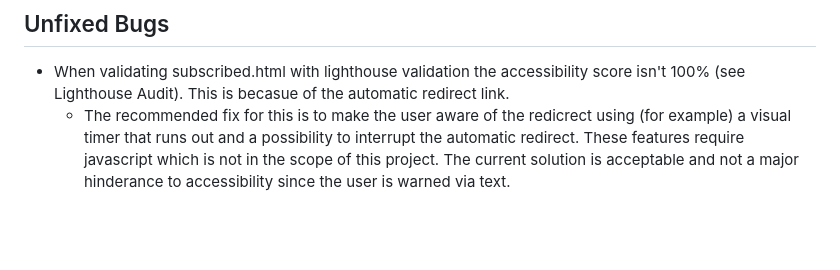
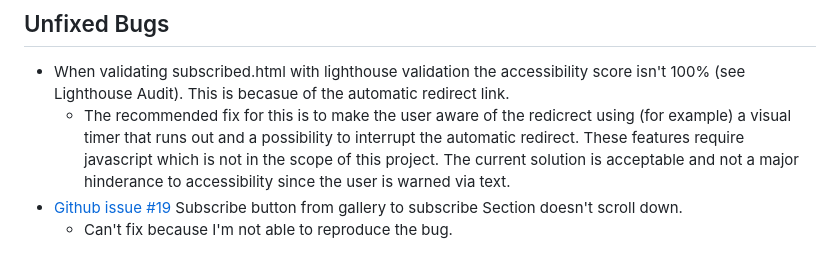
Before and after one commit to benschaf/tabletennis-vs-pingpong, a Markdown page: testing.md, the part around the change. Rendered like a GitHub page; blank space fills up the shorter version.

Commit message:
doc: add info about bug #19

```diff
--- a/testing.md
+++ b/testing.md
@@ -110,3 +110,5 @@ Commits that are relevant to the bug are linked in the Commit hash(es) column.
 
 - When validating subscribed.html with lighthouse validation the accessibility score isn't 100% (see Lighthouse Audit). This is becasue of the automatic redirect link.
     - The recommended fix for this is to make the user aware of the redicrect using (for example) a visual timer that runs out and a possibility to interrupt the automatic redirect. These features require javascript which is not in the scope of this project. The current solution is acceptable and not a major hinderance to accessibility since the user is warned via text.
+- [Github issue #19](https://github.com/benschaf/tabletennis-vs-pingpong/issues/19) Subscribe button from gallery to subscribe Section doesn't scroll down.
+    - Can't fix because I'm not able to reproduce the bug.
```
